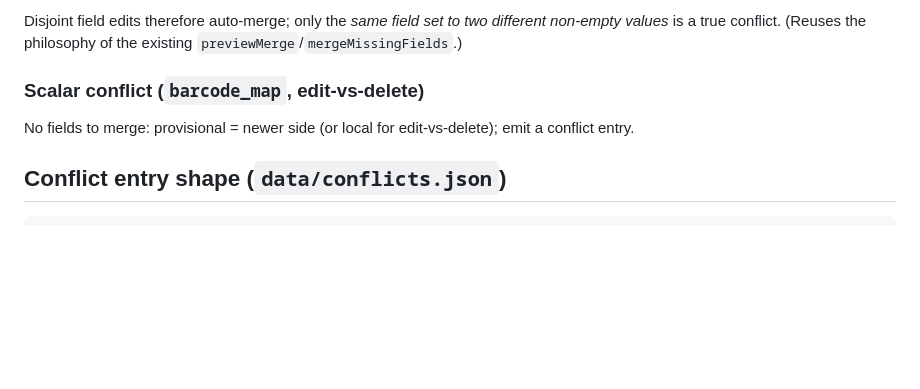
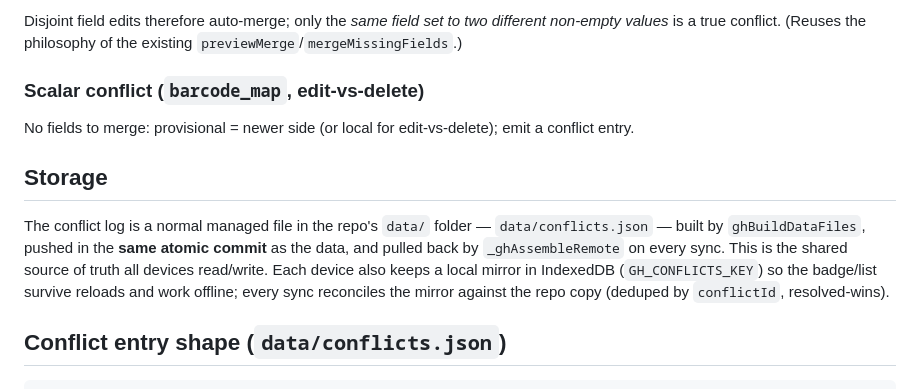
Before and after one commit to bytesnotbits/TIM, a Markdown page: MERGE_DESIGN.md, the part around the change. GitHub-like rendering; blank space fills up the shorter version.

Commit message:
Doc: spell out conflict-log storage (data/conflicts.json + local mirror)
Co-Authored-By: Claude Opus 4.8 (1M context) <noreply@anthropic.com>

````diff
--- a/MERGE_DESIGN.md
+++ b/MERGE_DESIGN.md
@@ -75,6 +75,15 @@ values* is a true conflict. (Reuses the philosophy of the existing `previewMerge
 
 No fields to merge: provisional = newer side (or local for edit-vs-delete); emit a conflict entry.
 
+## Storage
+
+The conflict log is a normal managed file in the repo's `data/` folder — `data/conflicts.json` —
+built by `ghBuildDataFiles`, pushed in the **same atomic commit** as the data, and pulled back by
+`_ghAssembleRemote` on every sync. This is the shared source of truth all devices read/write. Each
+device also keeps a local mirror in IndexedDB (`GH_CONFLICTS_KEY`) so the badge/list survive reloads
+and work offline; every sync reconciles the mirror against the repo copy (deduped by `conflictId`,
+resolved-wins).
+
 ## Conflict entry shape (`data/conflicts.json`)
 
 ```js
````
